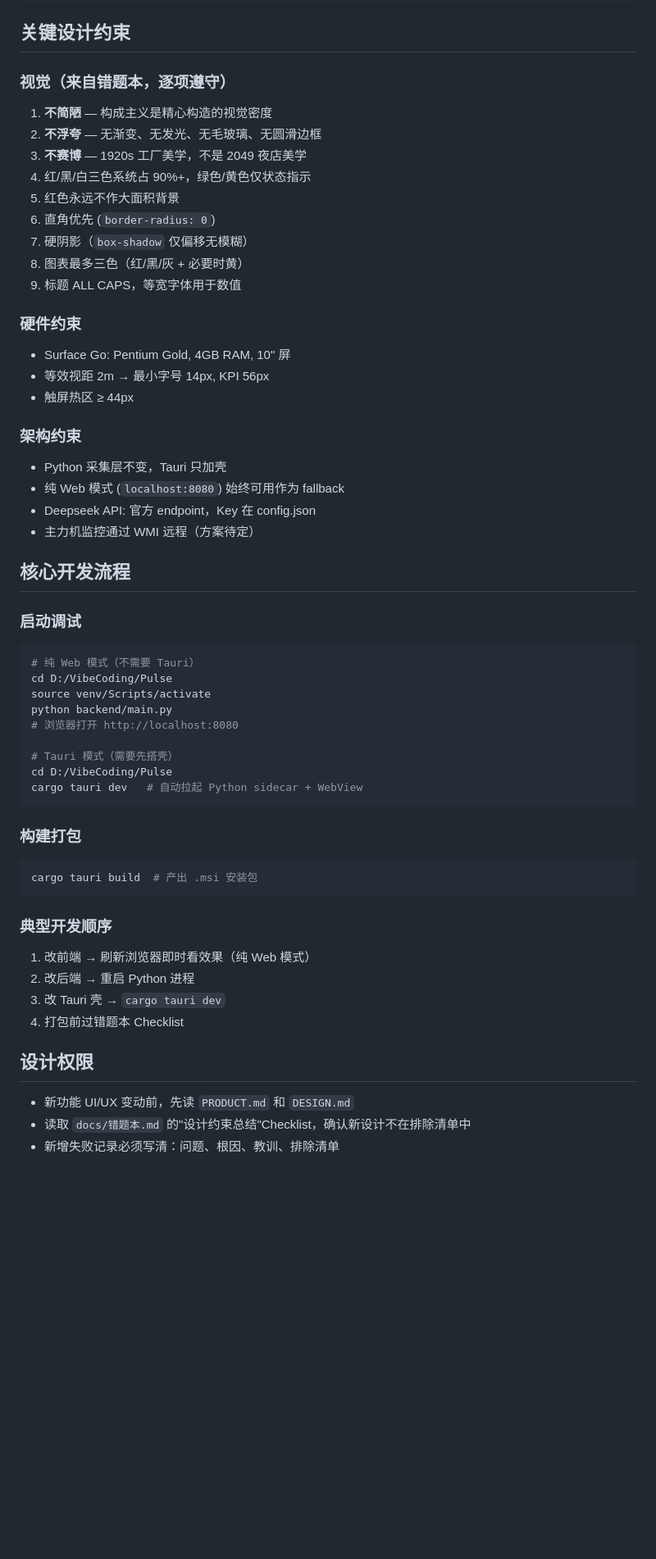
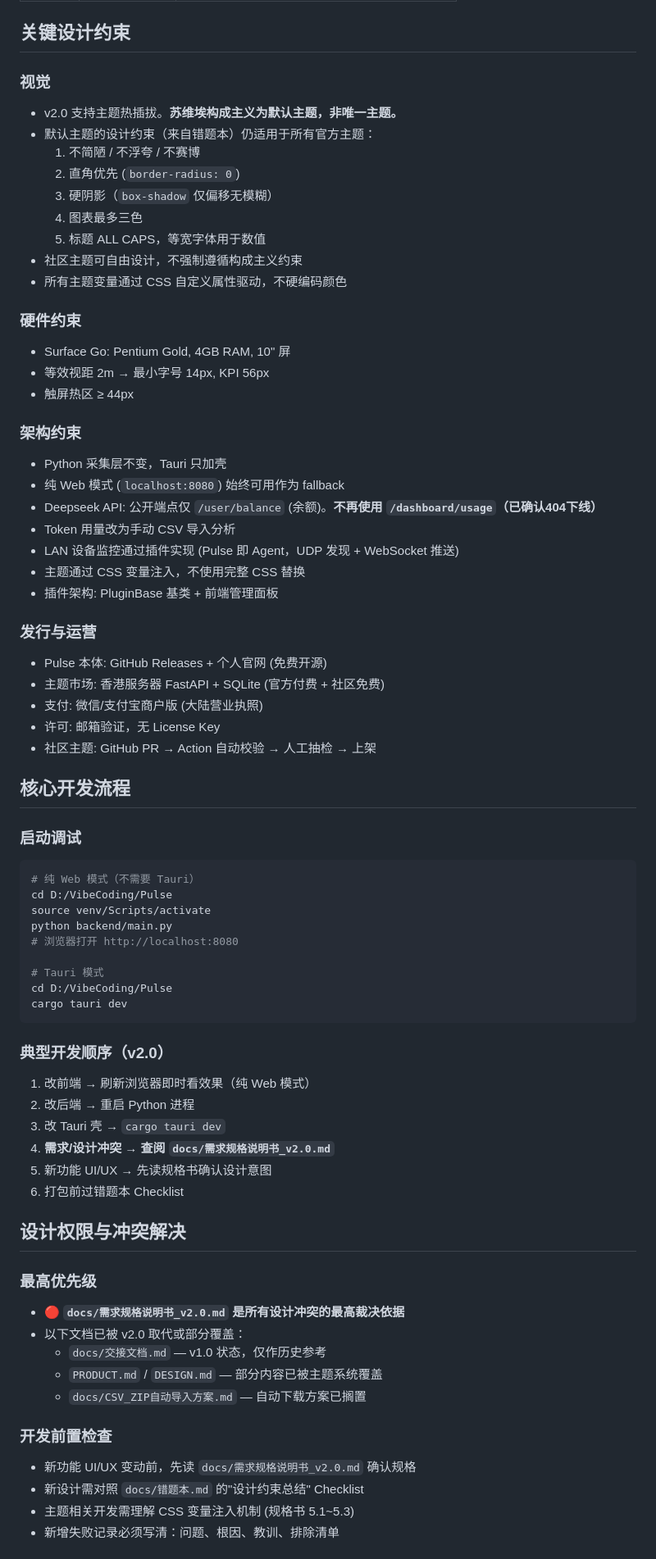
Before and after one commit to jiay98528-dev/Pulse, a Markdown page: CLAUDE.md, the part around one of its changes. Shown at 82% size. Drawn GitHub-style; blank space fills up the shorter version.

````diff
--- a/CLAUDE.md
+++ b/CLAUDE.md
@@ -47,15 +75,15 @@ D:\VibeCoding\Pulse\
 ## 关键设计约束
 
-### 视觉（来自错题本，逐项遵守）
-1. **不简陋** — 构成主义是精心构造的视觉密度
-2. **不浮夸** — 无渐变、无发光、无毛玻璃、无圆滑边框
-3. **不赛博** — 1920s 工厂美学，不是 2049 夜店美学
-4. 红/黑/白三色系统占 90%+，绿色/黄色仅状态指示
-5. 红色永远不作大面积背景
-6. 直角优先 (`border-radius: 0`)
-7. 硬阴影（`box-shadow` 仅偏移无模糊）
-8. 图表最多三色（红/黑/灰 + 必要时黄）
-9. 标题 ALL CAPS，等宽字体用于数值
+### 视觉
+- v2.0 支持主题热插拔。**苏维埃构成主义为默认主题，非唯一主题。**
+- 默认主题的设计约束（来自错题本）仍适用于所有官方主题：
+  1. 不简陋 / 不浮夸 / 不赛博
+  2. 直角优先 (`border-radius: 0`)
+  3. 硬阴影（`box-shadow` 仅偏移无模糊）
+  4. 图表最多三色
+  5. 标题 ALL CAPS，等宽字体用于数值
+- 社区主题可自由设计，不强制遵循构成主义约束
+- 所有主题变量通过 CSS 自定义属性驱动，不硬编码颜色
 
 ### 硬件约束
 - Surface Go: Pentium Gold, 4GB RAM, 10" 屏
@@ -65,8 +93,18 @@ D:\VibeCoding\Pulse\
 ### 架构约束
 - Python 采集层不变，Tauri 只加壳
 - 纯 Web 模式 (`localhost:8080`) 始终可用作为 fallback
-- Deepseek API: 官方 endpoint，Key 在 config.json
-- 主力机监控通过 WMI 远程（方案待定）
+- Deepseek API: 公开端点仅 `/user/balance` (余额)。**不再使用 `/dashboard/usage`（已确认404下线）**
+- Token 用量改为手动 CSV 导入分析
+- LAN 设备监控通过插件实现 (Pulse 即 Agent，UDP 发现 + WebSocket 推送)
+- 主题通过 CSS 变量注入，不使用完整 CSS 替换
+- 插件架构: PluginBase 基类 + 前端管理面板
+
+### 发行与运营
+- Pulse 本体: GitHub Releases + 个人官网 (免费开源)
+- 主题市场: 香港服务器 FastAPI + SQLite (官方付费 + 社区免费)
+- 支付: 微信/支付宝商户版 (大陆营业执照)
+- 许可: 邮箱验证，无 License Key
+- 社区主题: GitHub PR → Action 自动校验 → 人工抽检 → 上架
 
 ## 核心开发流程
 
@@ -78,24 +116,30 @@ source venv/Scripts/activate
 python backend/main.py
 # 浏览器打开 http://localhost:8080
 
-# Tauri 模式（需要先搭壳）
+# Tauri 模式
 cd D:/VibeCoding/Pulse
-cargo tauri dev   # 自动拉起 Python sidecar + WebView
+cargo tauri dev
 ```
 
-### 构建打包
-```bash
-cargo tauri build  # 产出 .msi 安装包
-```
-
-### 典型开发顺序
+### 典型开发顺序（v2.0）
 1. 改前端 → 刷新浏览器即时看效果（纯 Web 模式）
 2. 改后端 → 重启 Python 进程
 3. 改 Tauri 壳 → `cargo tauri dev`
-4. 打包前过错题本 Checklist
+4. **需求/设计冲突 → 查阅 `docs/需求规格说明书_v2.0.md`**
+5. 新功能 UI/UX → 先读规格书确认设计意图
+6. 打包前过错题本 Checklist
 
-## 设计权限
+## 设计权限与冲突解决
 
-- 新功能 UI/UX 变动前，先读 `PRODUCT.md` 和 `DESIGN.md`
-- 读取 `docs/错题本.md` 的"设计约束总结"Checklist，确认新设计不在排除清单中
+### 最高优先级
+- 🔴 **`docs/需求规格说明书_v2.0.md` 是所有设计冲突的最高裁决依据**
+- 以下文档已被 v2.0 取代或部分覆盖：
+  - `docs/交接文档.md` — v1.0 状态，仅作历史参考
+  - `PRODUCT.md` / `DESIGN.md` — 部分内容已被主题系统覆盖
+  - `docs/CSV_ZIP自动导入方案.md` — 自动下载方案已搁置
+
+### 开发前置检查
+- 新功能 UI/UX 变动前，先读 `docs/需求规格说明书_v2.0.md` 确认规格
+- 新设计需对照 `docs/错题本.md` 的"设计约束总结" Checklist
+- 主题相关开发需理解 CSS 变量注入机制 (规格书 5.1~5.3)
 - 新增失败记录必须写清：问题、根因、教训、排除清单
````
Also changed, not shown: other parts of CLAUDE.md (+63 -20 lines).
